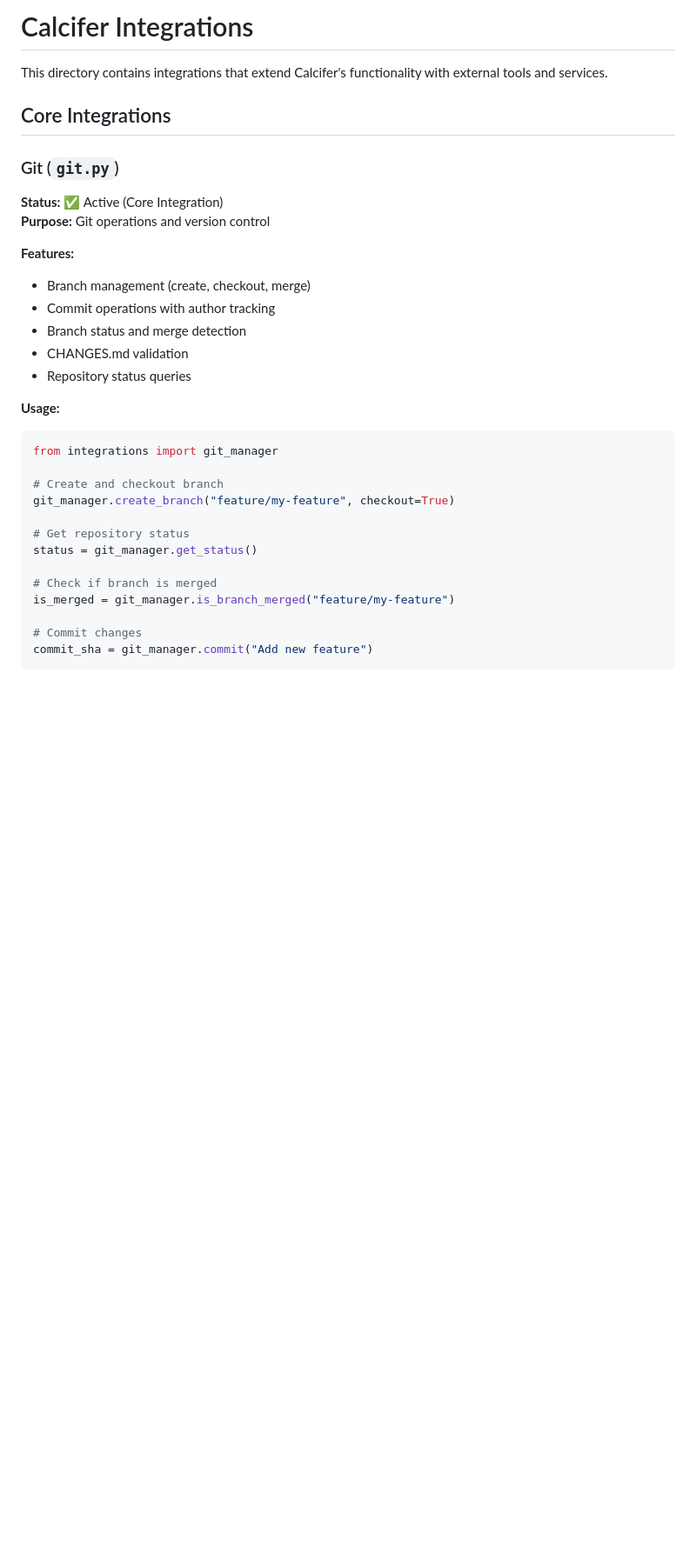
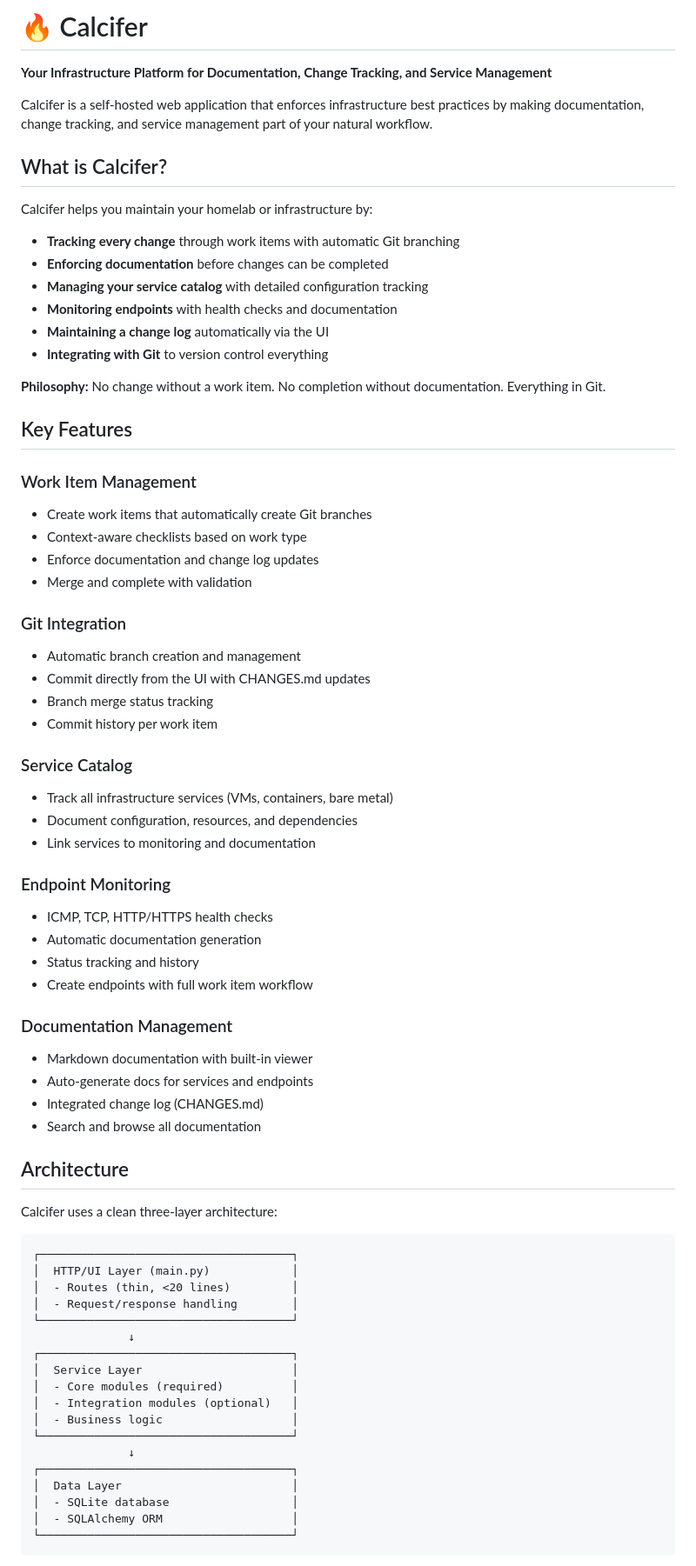
Before and after one commit to wallisga/calcifer, a Markdown page: README.md, the part around one of its changes. Shown at 87% size. Rendered like a GitHub page; blank space fills up the shorter version.

````diff
--- a/README.md
+++ b/README.md
@@ -1,33 +1,75 @@
-# Calcifer Integrations
+# 🔥 Calcifer
 
-This directory contains integrations that extend Calcifer's functionality with external tools and services.
+**Your Infrastructure Platform for Documentation, Change Tracking, and Service Management**
 
-## Core Integrations
+Calcifer is a self-hosted web application that enforces infrastructure best practices by making documentation, change tracking, and service management part of your natural workflow.
 
-### Git (`git.py`)
-**Status:** ✅ Active (Core Integration)
-**Purpose:** Git operations and version control
+## What is Calcifer?
 
-**Features:**
-- Branch management (create, checkout, merge)
-- Commit operations with author tracking
-- Branch status and merge detection
-- CHANGES.md validation
-- Repository status queries
+Calcifer helps you maintain your homelab or infrastructure by:
 
-**Usage:**
-```python
-from integrations import git_manager
+- **Tracking every change** through work items with automatic Git branching
+- **Enforcing documentation** before changes can be completed
+- **Managing your service catalog** with detailed configuration tracking
+- **Monitoring endpoints** with health checks and documentation
+- **Maintaining a change log** automatically via the UI
+- **Integrating with Git** to version control everything
 
-# Create and checkout branch
-git_manager.create_branch("feature/my-feature", checkout=True)
+**Philosophy:** No change without a work item. No completion without documentation. Everything in Git.
 
-# Get repository status
-status = git_manager.get_status()
+## Key Features
 
-# Check if branch is merged
-is_merged = git_manager.is_branch_merged("feature/my-feature")
+### Work Item Management
+- Create work items that automatically create Git branches
+- Context-aware checklists based on work type
+- Enforce documentation and change log updates
+- Merge and complete with validation
 
-# Commit changes
-commit_sha = git_manager.commit("Add new feature")
+### Git Integration
+- Automatic branch creation and management
+- Commit directly from the UI with CHANGES.md updates
+- Branch merge status tracking
+- Commit history per work item
+
+### Service Catalog
+- Track all infrastructure services (VMs, containers, bare metal)
+- Document configuration, resources, and dependencies
+- Link services to monitoring and documentation
+
+### Endpoint Monitoring
+- ICMP, TCP, HTTP/HTTPS health checks
+- Automatic documentation generation
+- Status tracking and history
+- Create endpoints with full work item workflow
+
+### Documentation Management
+- Markdown documentation with built-in viewer
+- Auto-generate docs for services and endpoints
+- Integrated change log (CHANGES.md)
+- Search and browse all documentation
+
+## Architecture
+
+Calcifer uses a clean three-layer architecture:
+
 ```
+┌─────────────────────────────────────┐
+│  HTTP/UI Layer (main.py)            │
+│  - Routes (thin, <20 lines)         │
+│  - Request/response handling        │
+└─────────────────────────────────────┘
+              ↓
+┌─────────────────────────────────────┐
+│  Service Layer                      │
+│  - Core modules (required)          │
+│  - Integration modules (optional)   │
+│  - Business logic                   │
+└─────────────────────────────────────┘
+              ↓
+┌─────────────────────────────────────┐
+│  Data Layer                         │
+│  - SQLite database                  │
+│  - SQLAlchemy ORM                   │
+└─────────────────────────────────────┘
+```
+
````
Also changed, not shown: other parts of README.md (+190 -136 lines).
